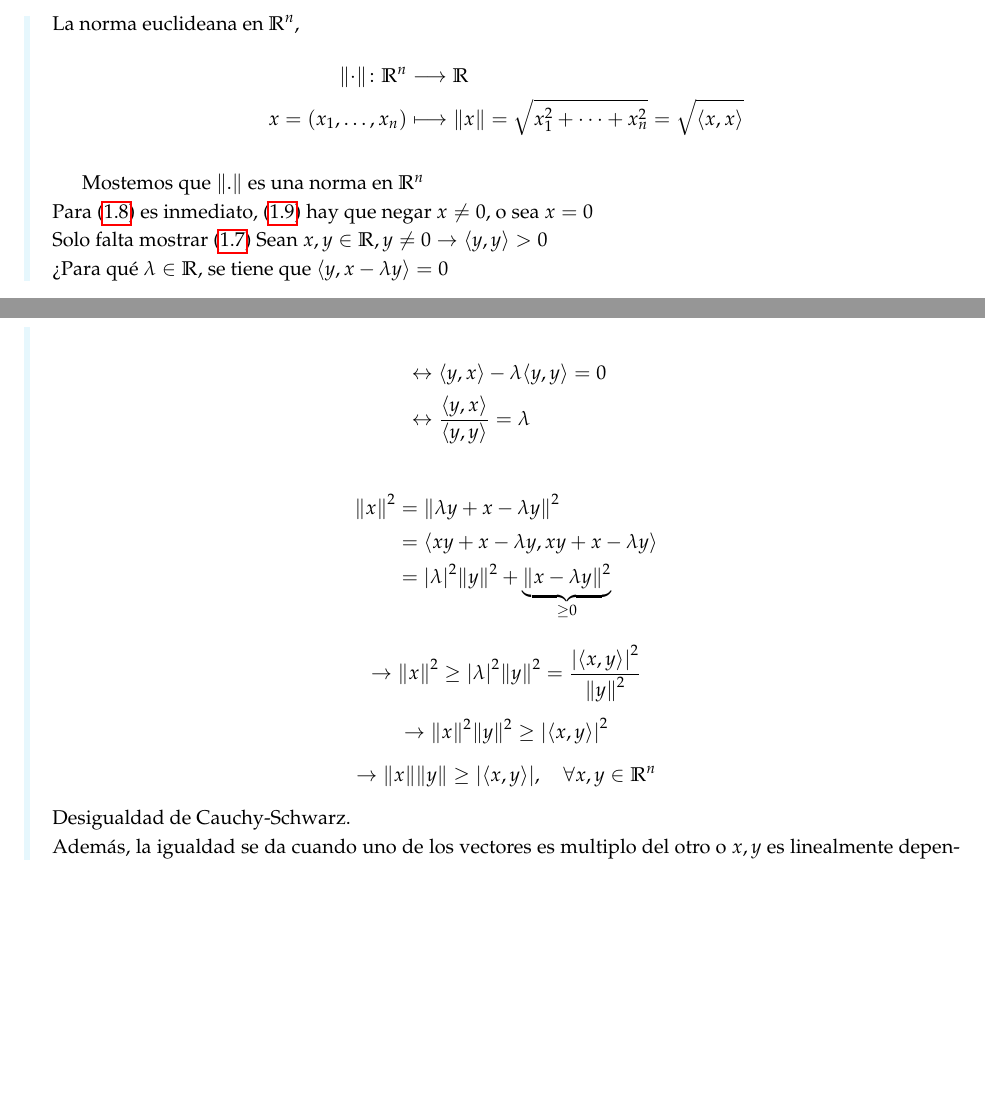
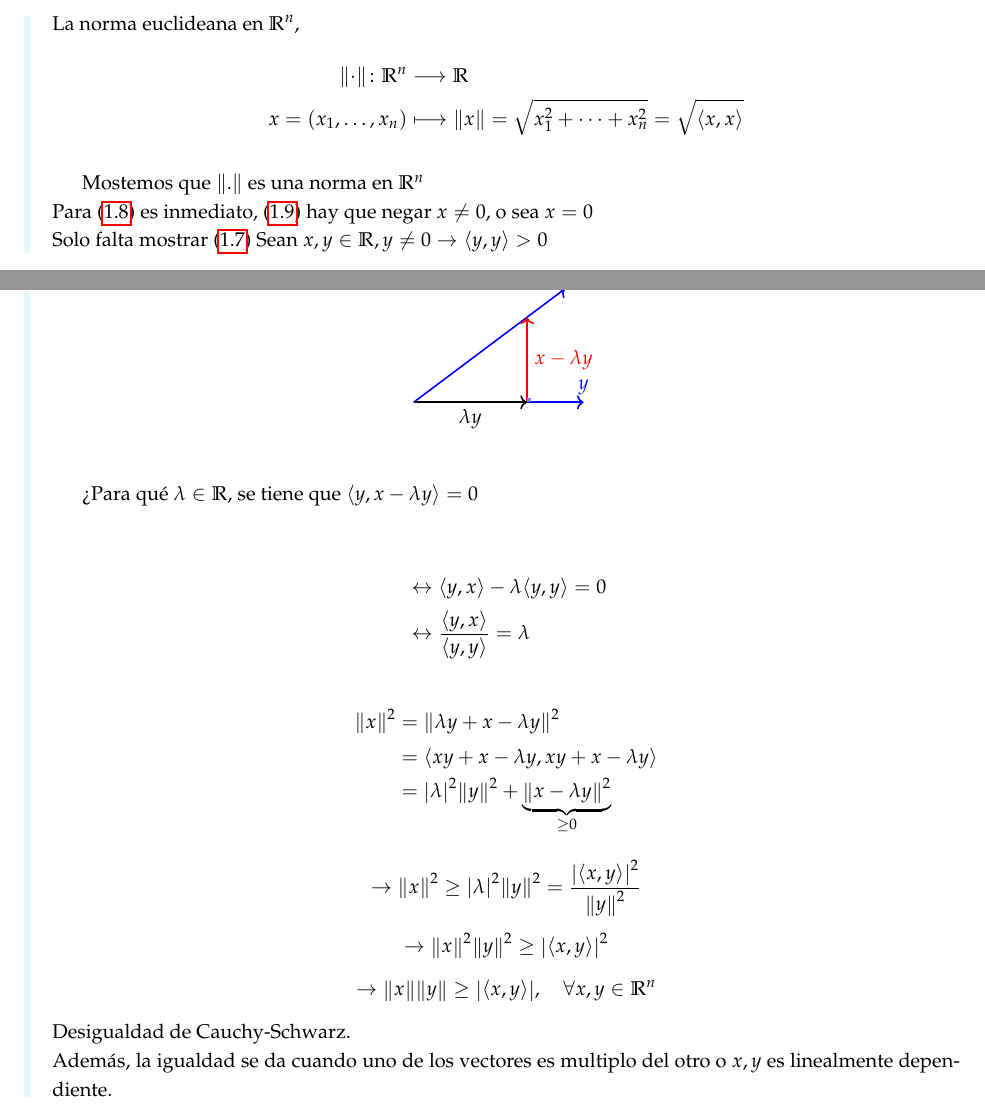
Before and after one commit to asdcainicela/msc-imca-notes, a LaTeX book (First Semester/Analysis/main.tex, which reads First Semester/Analysis/class/class1.tex): two parts of pages 7 and 8 of 13, joined at a grey line, cut so that both start at the same text, the shorter picture padded with empty space. Compiled offline with pdfLaTeX.

Commit message:
Update color and vectors in pgfplots

```diff
--- a/First Semester/Analysis/class/class1.tex
+++ b/First Semester/Analysis/class/class1.tex
@@ -271,7 +271,19 @@ La norma euclideana en $\Rn$,
 Mostemos que $\norm{.}$ es una norma en $\Rn$\\
 Para \eqref{eq:norma-homogeneidad-ii} es inmediato, \eqref{eq:norma-positividad-iii} hay que negar $x \neq 0$, o sea $x = 0$\\
 Solo falta mostrar \eqref{eq:norma-triangular-i}
-Sean $x,y \in \R, y \neq 0 \rightarrow \inner{y}{y} >0 $\\
+Sean $x,y \in \R, y \neq 0 \rightarrow \inner{y}{y} >0 $
+
+\begin{figure}[H]
+	\centering
+	\begin{tikzpicture}[scale=0.5]
+			\draw[blue, thick, ->] (0,0) -- (4+4/3,3+1) node[above right] {$x$};
+			\draw[blue, thick, ->] (0,0) -- (6,0) node[above] {$y$};
+			\draw[thick, red, ->] (4,0) -- (4,3) node[midway, right] {$x - \lambda y$};
+			\draw[thick, ->] (0,0) -- (4,0) node[midway, below] {$\lambda y$};
+			\fill[blue!50, draw=none] (4.01,0.01) rectangle (4.15,0.15);
+
+	\end{tikzpicture}
+\end{figure}
 ¿Para qué $\lambda \in \R$, se tiene que  $\inner{y}{x-\lambda y } = 0$
 
 \begin{align*}
```
Also changed, not shown: First Semester/Analysis/class/class1.tex (10 more changed lines).
